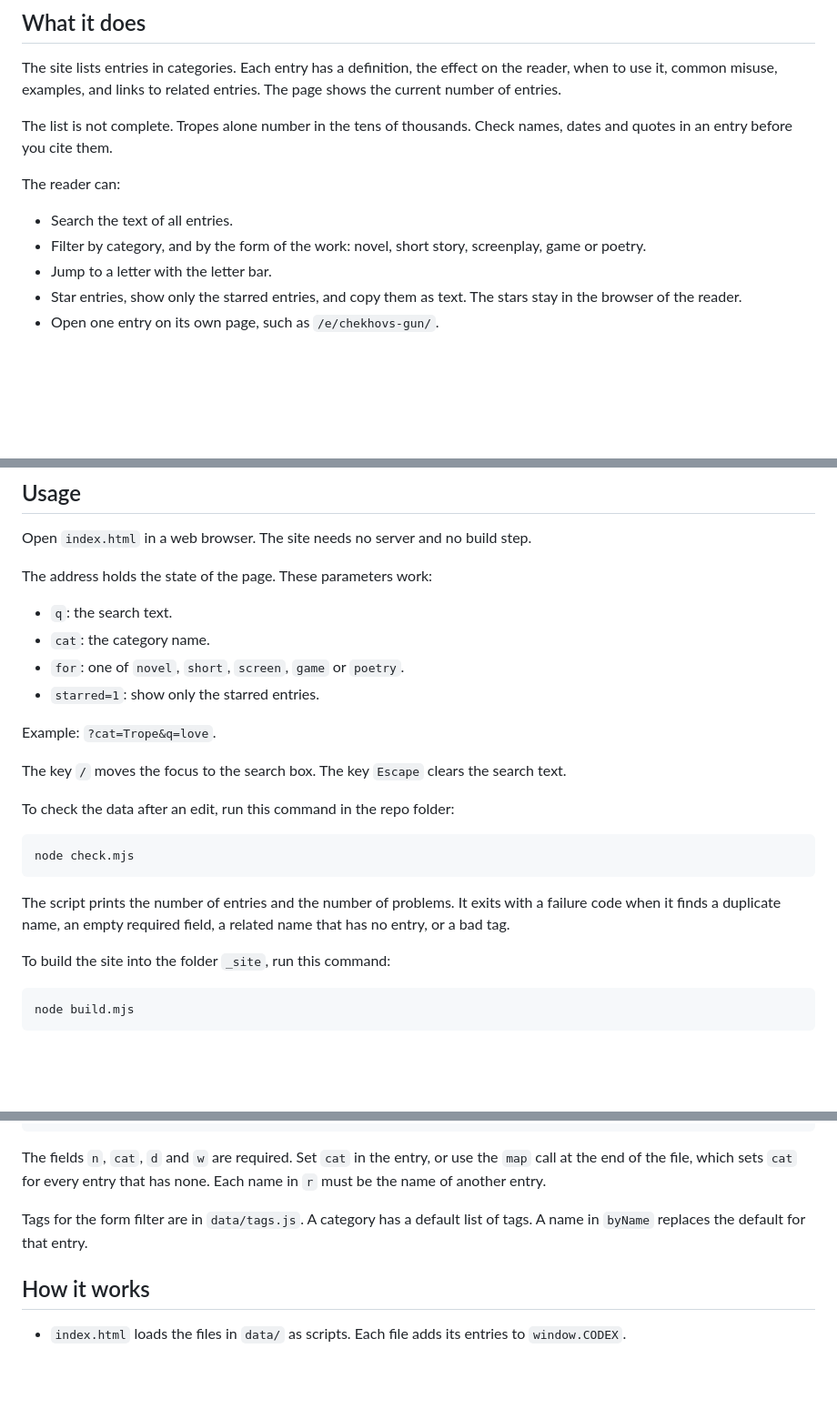
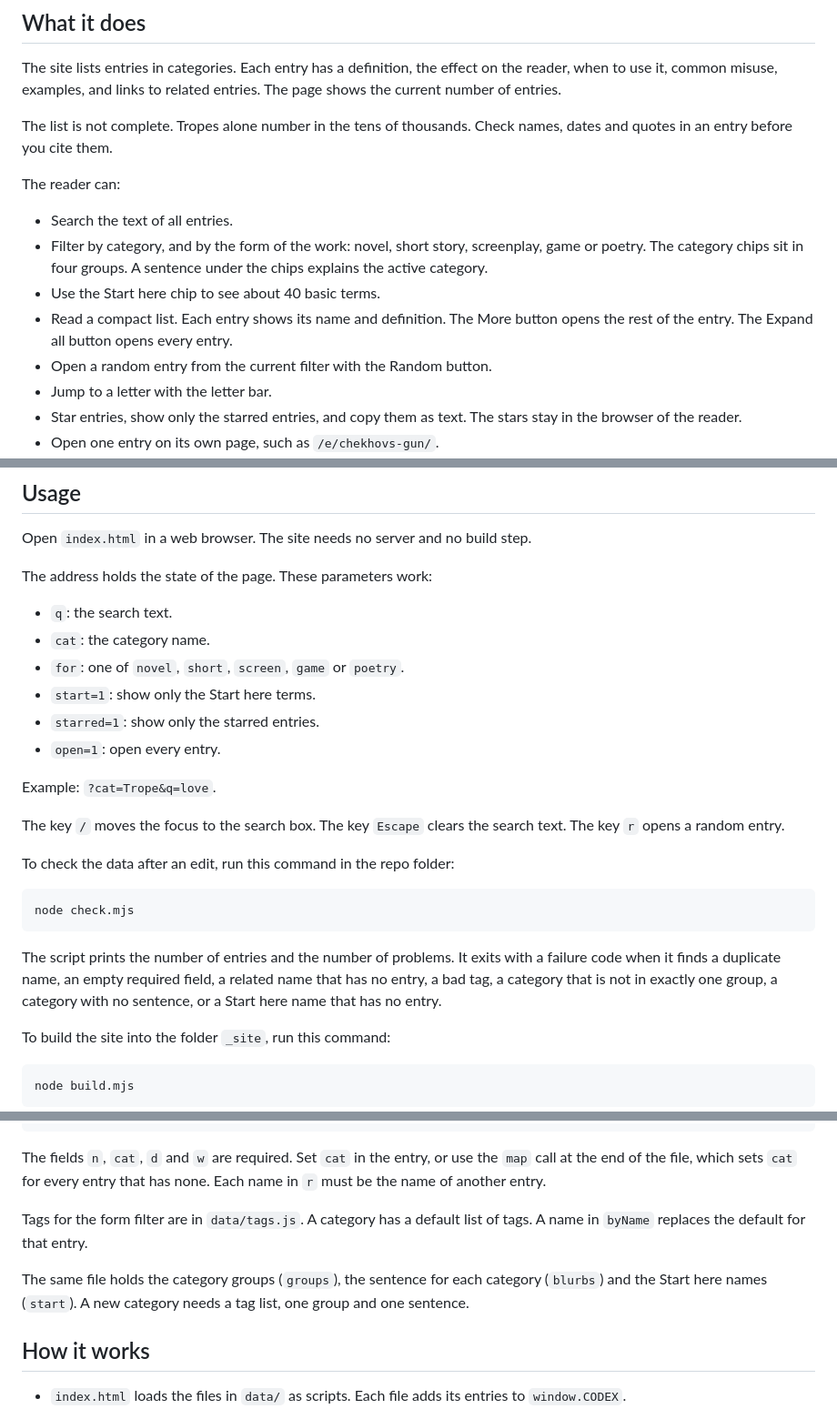
Before and after one commit to Orpheus-21/codex-of-story, a Markdown page: README.md, 3 parts joined by grey strips. Shown at 91% size. GitHub-like rendering; blank space fills up the shorter version.

Commit message:
Document the new filters, the compact list and the Random button

````diff
--- a/README.md
+++ b/README.md
@@ -13,7 +13,10 @@ The list is not complete. Tropes alone number in the tens of thousands. Check na
 The reader can:
 
 * Search the text of all entries.
-* Filter by category, and by the form of the work: novel, short story, screenplay, game or poetry.
+* Filter by category, and by the form of the work: novel, short story, screenplay, game or poetry. The category chips sit in four groups. A sentence under the chips explains the active category.
+* Use the Start here chip to see about 40 basic terms.
+* Read a compact list. Each entry shows its name and definition. The More button opens the rest of the entry. The Expand all button opens every entry.
+* Open a random entry from the current filter with the Random button.
 * Jump to a letter with the letter bar.
 * Star entries, show only the starred entries, and copy them as text. The stars stay in the browser of the reader.
 * Open one entry on its own page, such as `/e/chekhovs-gun/`.
@@ -34,11 +37,13 @@ The address holds the state of the page. These parameters work:
 * `q`: the search text.
 * `cat`: the category name.
 * `for`: one of `novel`, `short`, `screen`, `game` or `poetry`.
+* `start=1`: show only the Start here terms.
 * `starred=1`: show only the starred entries.
+* `open=1`: open every entry.
 
 Example: `?cat=Trope&q=love`.
 
-The key `/` moves the focus to the search box. The key `Escape` clears the search text.
+The key `/` moves the focus to the search box. The key `Escape` clears the search text. The key `r` opens a random entry.
 
 To check the data after an edit, run this command in the repo folder:
 
@@ -46,7 +51,7 @@ To check the data after an edit, run this command in the repo folder:
 node check.mjs
 ```
 
-The script prints the number of entries and the number of problems. It exits with a failure code when it finds a duplicate name, an empty required field, a related name that has no entry, or a bad tag.
+The script prints the number of entries and the number of problems. It exits with a failure code when it finds a duplicate name, an empty required field, a related name that has no entry, a bad tag, a category that is not in exactly one group, a category with no sentence, or a Start here name that has no entry.
 
 To build the site into the folder `_site`, run this command:
 
@@ -66,6 +71,8 @@ The fields `n`, `cat`, `d` and `w` are required. Set `cat` in the entry, or use
 
 Tags for the form filter are in `data/tags.js`. A category has a default list of tags. A name in `byName` replaces the default for that entry.
 
+The same file holds the category groups (`groups`), the sentence for each category (`blurbs`) and the Start here names (`start`). A new category needs a tag list, one group and one sentence.
+
 ## How it works
 
 * `index.html` loads the files in `data/` as scripts. Each file adds its entries to `window.CODEX`.
````
